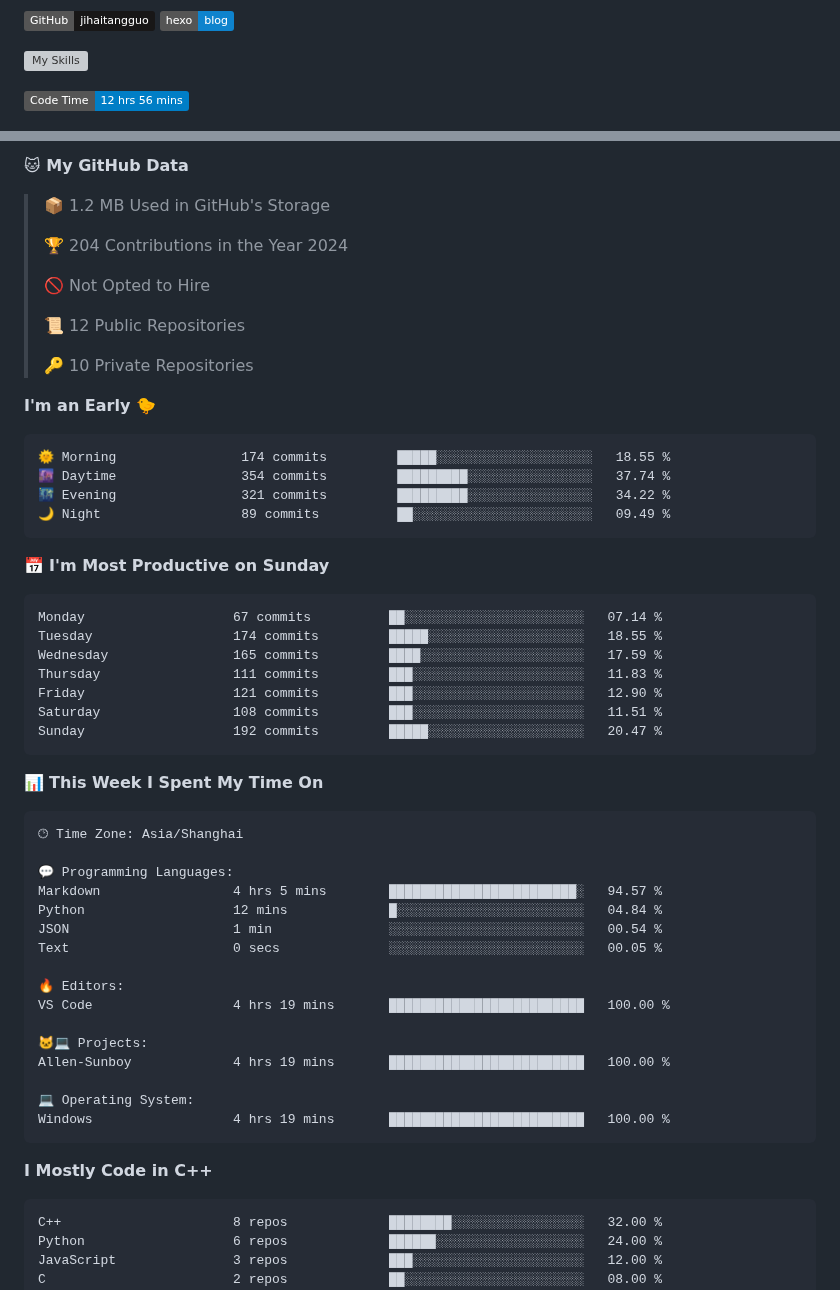
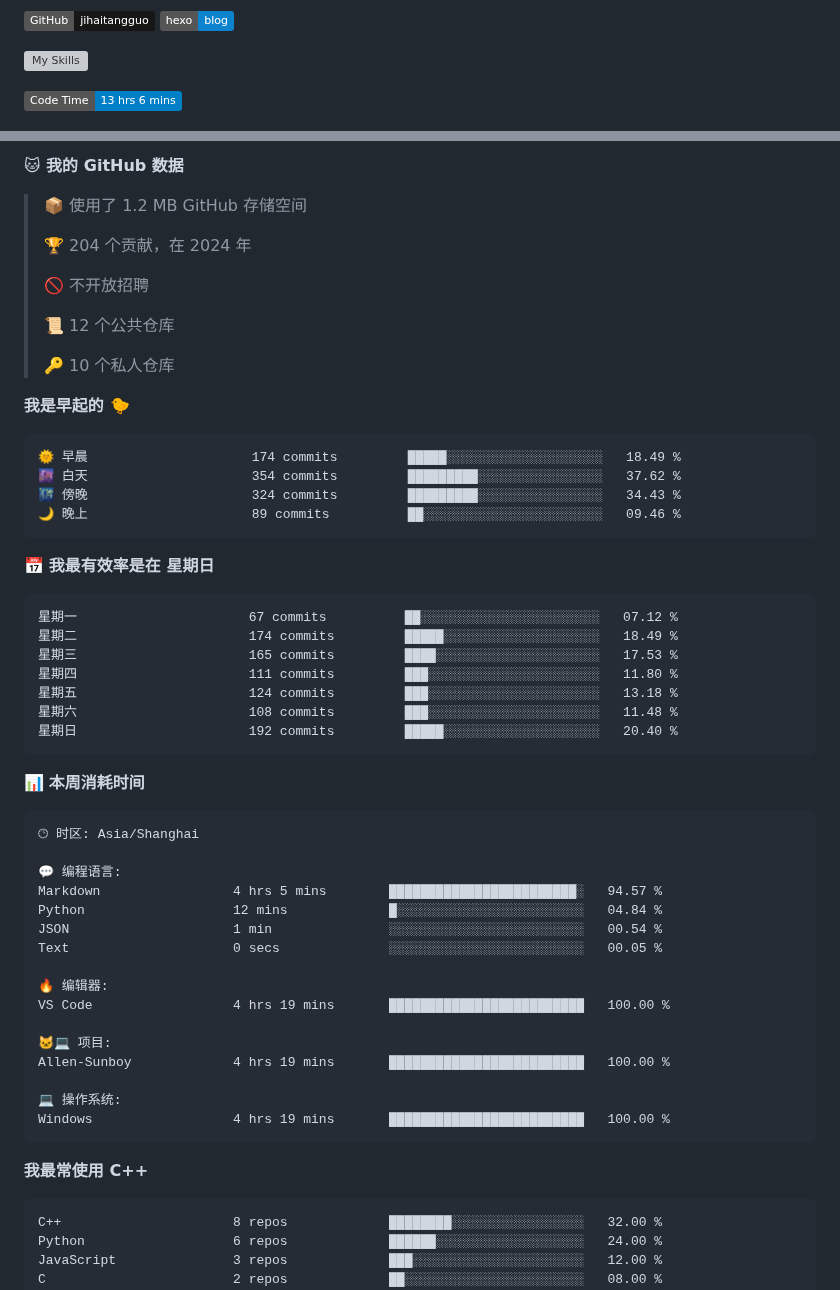
Before and after one commit to sunboyallen/sunboyallen, a Markdown page: README.md, 2 parts joined by grey strips. Rendered like a GitHub page; badges without logos; grey boxes are pictures that could not be loaded.

Commit message:
Updated with Dev Metrics

````diff
--- a/README.md
+++ b/README.md
@@ -19,5 +19,5 @@
 ![My Skills](https://skillicons.dev/icons?i=anaconda,bash,c,cmake,cpp,css,discord,django,docker,git,github,gitlab,gmail,html,instagram,js,latex,linkedin,linux,md,nodejs,opencv,postman,powershell,py,stackoverflow,twitter,visualstudio,vscode,vue)
 
 <!--START_SECTION:waka-->
-![Code Time](http://img.shields.io/badge/Code%20Time-12%20hrs%2056%20mins-blue)
+![Code Time](http://img.shields.io/badge/Code%20Time-13%20hrs%206%20mins-blue)
 
@@ -27,59 +27,59 @@
 
-**🐱 My GitHub Data**
+**🐱 我的 GitHub 数据**
 
-> 📦 1.2 MB Used in GitHub's Storage
+> 📦  使用了 1.2 MB GitHub 存储空间
  >
-> 🏆 204 Contributions in the Year 2024
+> 🏆 204 个贡献，在 2024 年
  >
-> 🚫 Not Opted to Hire
+> 🚫 不开放招聘
  >
-> 📜 12 Public Repositories
+> 📜 12 个公共仓库
  >
-> 🔑 10 Private Repositories
+> 🔑 10 个私人仓库
  >
-**I'm an Early 🐤**
+**我是早起的 🐤**
 
 ```text
-🌞 Morning                174 commits         █████░░░░░░░░░░░░░░░░░░░░   18.55 %
-🌆 Daytime                354 commits         █████████░░░░░░░░░░░░░░░░   37.74 %
-🌃 Evening                321 commits         █████████░░░░░░░░░░░░░░░░   34.22 %
-🌙 Night                  89 commits          ██░░░░░░░░░░░░░░░░░░░░░░░   09.49 %
+🌞 早晨                     174 commits         █████░░░░░░░░░░░░░░░░░░░░   18.49 %
+🌆 白天                     354 commits         █████████░░░░░░░░░░░░░░░░   37.62 %
+🌃 傍晚                     324 commits         █████████░░░░░░░░░░░░░░░░   34.43 %
+🌙 晚上                     89 commits          ██░░░░░░░░░░░░░░░░░░░░░░░   09.46 %
 ```
-📅 **I'm Most Productive on Sunday**
+📅 **我最有效率是在 星期日**
 
 ```text
-Monday                   67 commits          ██░░░░░░░░░░░░░░░░░░░░░░░   07.14 %
-Tuesday                  174 commits         █████░░░░░░░░░░░░░░░░░░░░   18.55 %
-Wednesday                165 commits         ████░░░░░░░░░░░░░░░░░░░░░   17.59 %
-Thursday                 111 commits         ███░░░░░░░░░░░░░░░░░░░░░░   11.83 %
-Friday                   121 commits         ███░░░░░░░░░░░░░░░░░░░░░░   12.90 %
-Saturday                 108 commits         ███░░░░░░░░░░░░░░░░░░░░░░   11.51 %
-Sunday                   192 commits         █████░░░░░░░░░░░░░░░░░░░░   20.47 %
+星期一                      67 commits          ██░░░░░░░░░░░░░░░░░░░░░░░   07.12 %
+星期二                      174 commits         █████░░░░░░░░░░░░░░░░░░░░   18.49 %
+星期三                      165 commits         ████░░░░░░░░░░░░░░░░░░░░░   17.53 %
+星期四                      111 commits         ███░░░░░░░░░░░░░░░░░░░░░░   11.80 %
+星期五                      124 commits         ███░░░░░░░░░░░░░░░░░░░░░░   13.18 %
+星期六                      108 commits         ███░░░░░░░░░░░░░░░░░░░░░░   11.48 %
+星期日                      192 commits         █████░░░░░░░░░░░░░░░░░░░░   20.40 %
 ```
 
 
-📊 **This Week I Spent My Time On**
+📊 **本周消耗时间**
 
 ```text
-🕑︎ Time Zone: Asia/Shanghai
+🕑︎ 时区: Asia/Shanghai
 
-💬 Programming Languages:
+💬 编程语言:
 Markdown                 4 hrs 5 mins        ████████████████████████░   94.57 %
 Python                   12 mins             █░░░░░░░░░░░░░░░░░░░░░░░░   04.84 %
 JSON                     1 min               ░░░░░░░░░░░░░░░░░░░░░░░░░   00.54 %
 Text                     0 secs              ░░░░░░░░░░░░░░░░░░░░░░░░░   00.05 %
 
-🔥 Editors:
+🔥 编辑器:
 VS Code                  4 hrs 19 mins       █████████████████████████   100.00 %
 
-🐱‍💻 Projects:
+🐱‍💻 项目:
 Allen-Sunboy             4 hrs 19 mins       █████████████████████████   100.00 %
 
-💻 Operating System:
+💻 操作系统:
 Windows                  4 hrs 19 mins       █████████████████████████   100.00 %
 ```
 
-**I Mostly Code in C++**
+**我最常使用 C++**
 
 ```text
 C++                      8 repos             ████████░░░░░░░░░░░░░░░░░   32.00 %
````
Also changed, not shown: other parts of README.md (+3 -3 lines).
